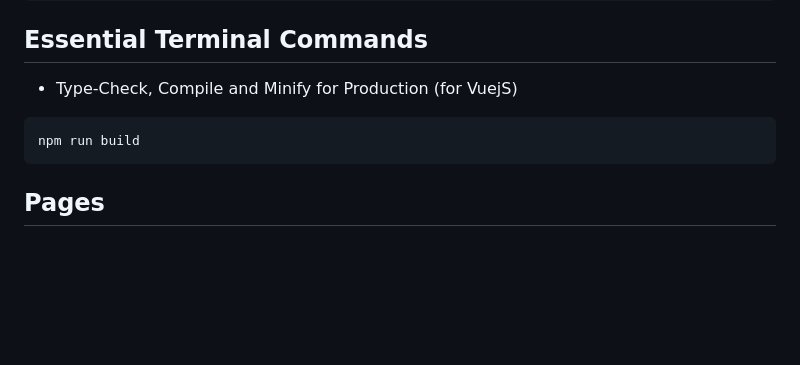
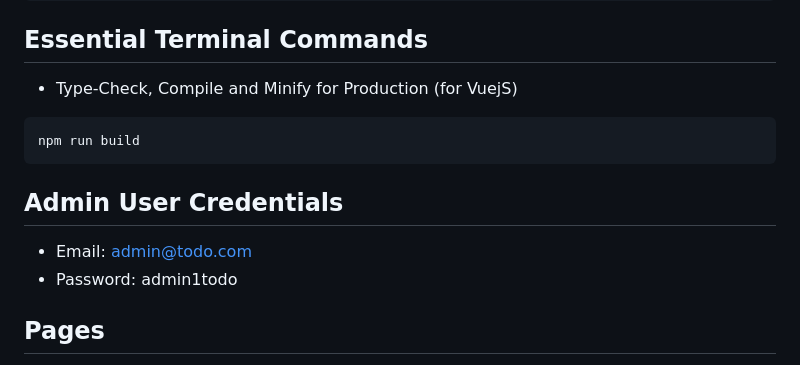
Before and after one commit to ahmetbulbul0/Laravel-Todo-App, a Markdown page: README.md, the part around the change. Rendered like a GitHub page; blank space fills up the shorter version.

````diff
--- a/README.md
+++ b/README.md
@@ -85,6 +85,11 @@ npm run dev
 npm run build
 ```
 
+## Admin User Credentials
+
+-   Email: admin@todo.com
+-   Password: admin1todo
+
 ## Pages
 
 - Home [localhost:8000/](http://localhost:8000/)
````
